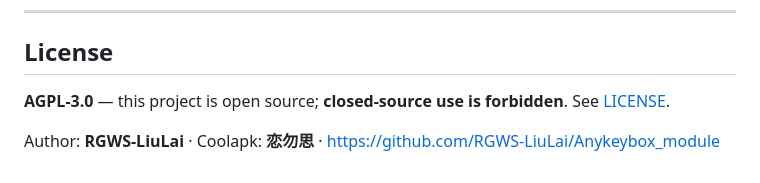
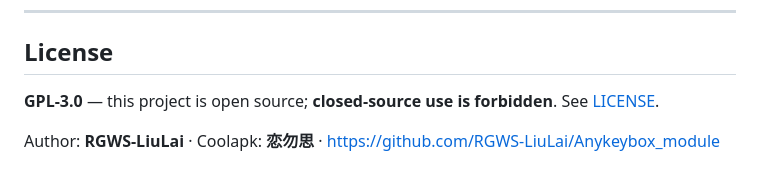
Before and after one commit to RGWS-LiuLai/Any_CA, a Markdown page: README.md, the part around the change. GitHub-like rendering.

Commit message:
Modify the agreement description.
No.

```diff
--- a/README.md
+++ b/README.md
@@ -440,6 +440,6 @@ This module does not create, forge, or leak any key. It only installs certificat
 
 ## License
 
-**AGPL-3.0** — this project is open source; **closed-source use is forbidden**. See [LICENSE](./LICENSE).
+**GPL-3.0** — this project is open source; **closed-source use is forbidden**. See [LICENSE](./LICENSE).
 
 Author: **RGWS-LiuLai** · Coolapk: **恋勿思** · https://github.com/RGWS-LiuLai/Anykeybox_module
```
